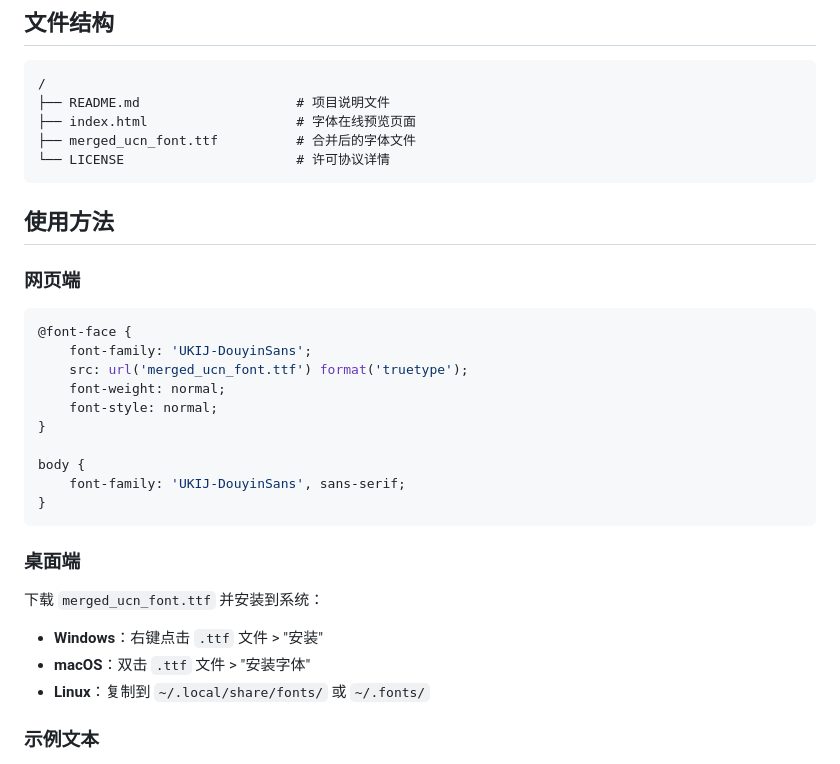
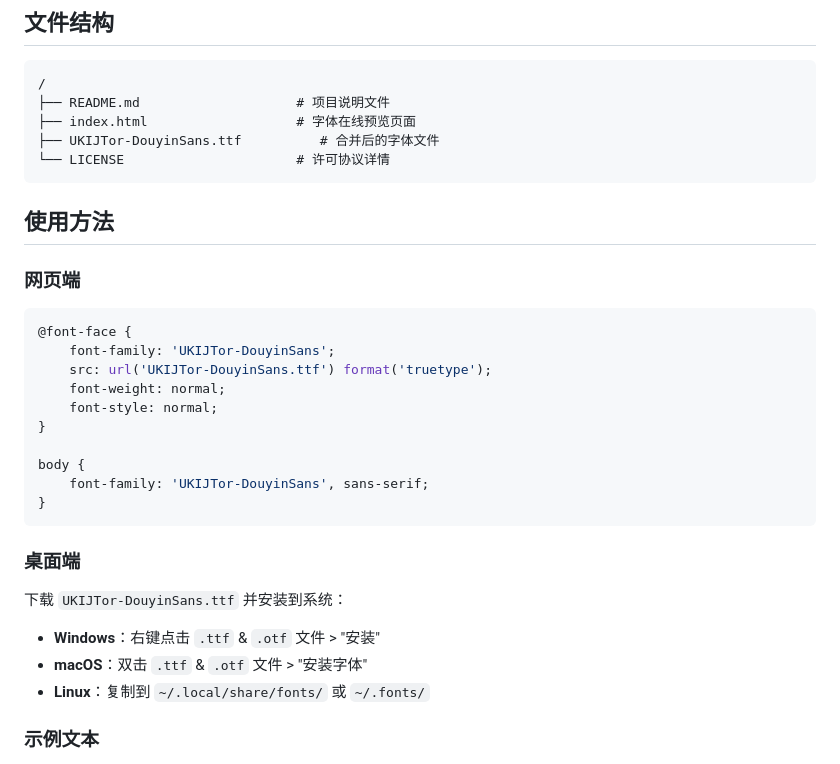
Before and after one commit to River5201314/uyghur-font, a Markdown page: README.md, the part around the change. GitHub-like rendering.

````diff
--- a/README.md
+++ b/README.md
@@ -79,7 +79,7 @@
 /
 ├── README.md                    # 项目说明文件
 ├── index.html                   # 字体在线预览页面
-├── merged_ucn_font.ttf          # 合并后的字体文件
+├── UKIJTor-DouyinSans.ttf          # 合并后的字体文件
 └── LICENSE                      # 许可协议详情
 ```
 
@@ -89,22 +89,22 @@
 
 ```css
 @font-face {
-    font-family: 'UKIJ-DouyinSans';
-    src: url('merged_ucn_font.ttf') format('truetype');
+    font-family: 'UKIJTor-DouyinSans';
+    src: url('UKIJTor-DouyinSans.ttf') format('truetype');
     font-weight: normal;
     font-style: normal;
 }
 
 body {
-    font-family: 'UKIJ-DouyinSans', sans-serif;
+    font-family: 'UKIJTor-DouyinSans', sans-serif;
 }
 ```
 
 ### 桌面端
 
-下载 `merged_ucn_font.ttf` 并安装到系统：
-- **Windows**：右键点击 `.ttf` 文件 > "安装"
-- **macOS**：双击 `.ttf` 文件 > "安装字体"
+下载 `UKIJTor-DouyinSans.ttf` 并安装到系统：
+- **Windows**：右键点击 `.ttf` & `.otf` 文件 > "安装"
+- **macOS**：双击 `.ttf` & `.otf` 文件 > "安装字体"
 - **Linux**：复制到 `~/.local/share/fonts/` 或 `~/.fonts/`
 
 ### 示例文本
````
